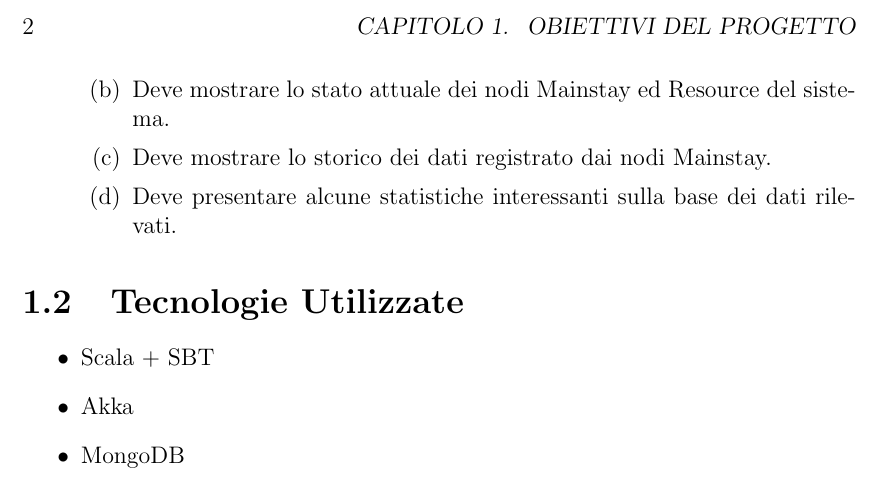
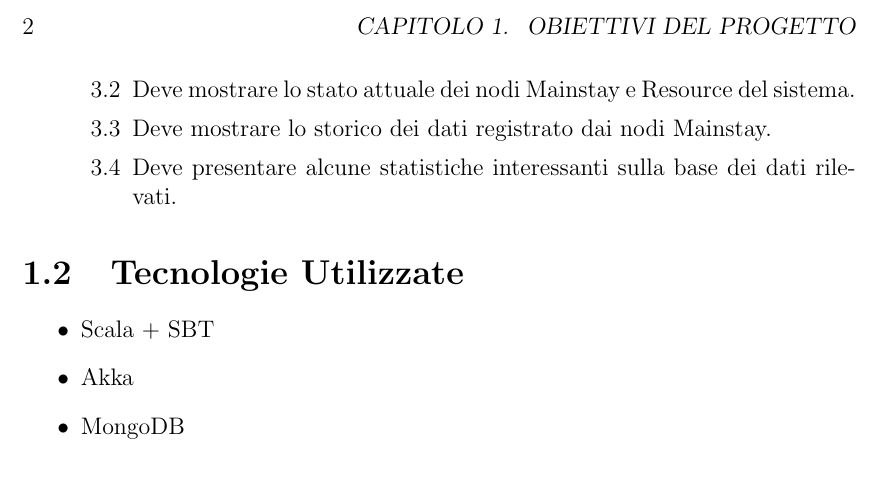
Before and after one commit to FilippoVissani/CityTwin-report, a LaTeX thesis (thesis-main.tex): part of page 8 of 9, cut so that both start at the same text. Compiled offline with pdfLaTeX.

Commit message:
docs: improve lists

```diff
--- a/thesis-main.tex
+++ b/thesis-main.tex
@@ -61,7 +63,7 @@ All'interno della simulazione saranno presenti due tipologie di nodi: Mainstay e
     \item Deve essere presente una GUI (distinta da quelle definite al punto 2.1.3) con le seguenti funzionalità:
     \begin{enumerate}
         \item Deve interagire direttamente solo con i nodi Mainstay.
-        \item Deve mostrare lo stato attuale dei nodi Mainstay ed Resource del sistema.
+        \item Deve mostrare lo stato attuale dei nodi Mainstay e Resource del sistema.
         \item Deve mostrare lo storico dei dati registrato dai nodi Mainstay.
         \item Deve presentare alcune statistiche interessanti sulla base dei dati rilevati.
     \end{enumerate}
```
Also changed, not shown: thesis-main.tex (4 more changed lines).
